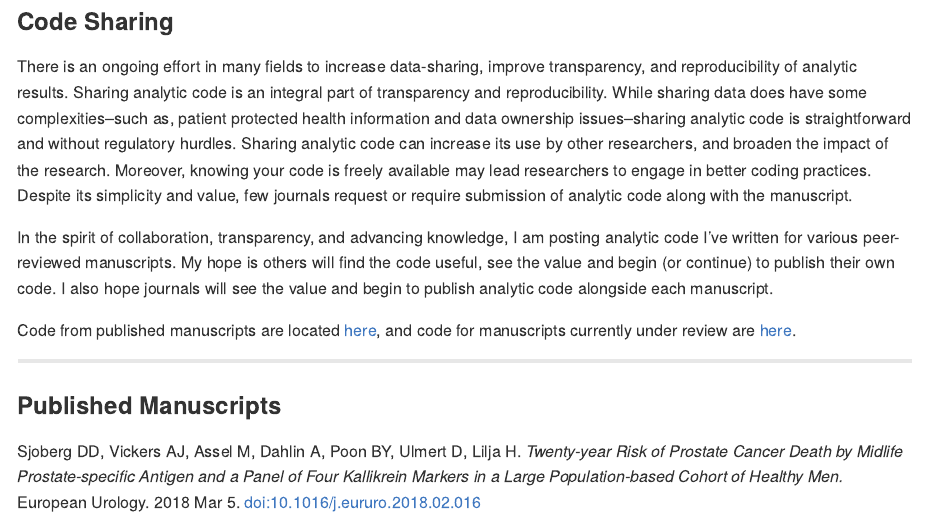
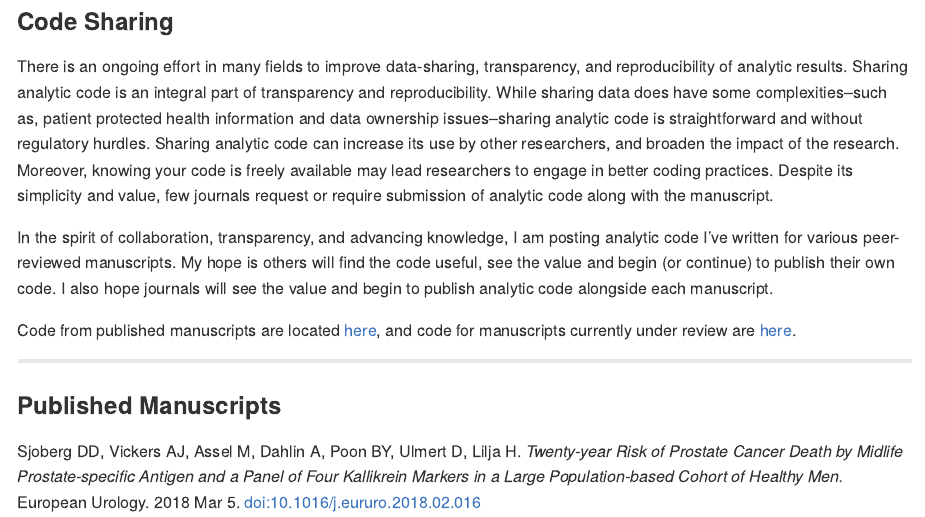
Before and after one commit to ddsjoberg/Manuscript-Code-Share, an R Markdown document (README.Rmd): the page in a window 1100 px wide, from its top. The pictures show the output file README.md that the author committed with the source, drawn offline in the style of GitHub.

Commit message:
updated introductory text

```diff
--- a/README.Rmd
+++ b/README.Rmd
@@ -16,7 +16,7 @@ knitr::opts_chunk$set(
 
 ### Code Sharing
 
-There is an ongoing effort in many fields to increase data-sharing, improve transparency, and reproducibility of analytic results. Sharing analytic code is an integral part of transparency and reproducibility. While sharing data does have some complexities--such as, patient protected health information and data ownership issues--sharing analytic code is straightforward and without regulatory hurdles. Sharing analytic code can increase its use by other researchers, and broaden the impact of the research. Moreover, knowing your code is freely available may lead researchers to engage in better coding practices. Despite its simplicity and value, few journals request or require submission of analytic code along with the manuscript.
+There is an ongoing effort in many fields to improve data-sharing, transparency, and reproducibility of analytic results. Sharing analytic code is an integral part of transparency and reproducibility. While sharing data does have some complexities--such as, patient protected health information and data ownership issues--sharing analytic code is straightforward and without regulatory hurdles. Sharing analytic code can increase its use by other researchers, and broaden the impact of the research. Moreover, knowing your code is freely available may lead researchers to engage in better coding practices. Despite its simplicity and value, few journals request or require submission of analytic code along with the manuscript.
 
 In the spirit of collaboration, transparency, and advancing knowledge, I am posting analytic code I've written for various peer-reviewed manuscripts. My hope is others will find the code useful, see the value and begin (or continue) to publish their own code. I also hope journals will see the value and begin to publish analytic code alongside each manuscript.
 
```
Also changed, not shown: README.md.
